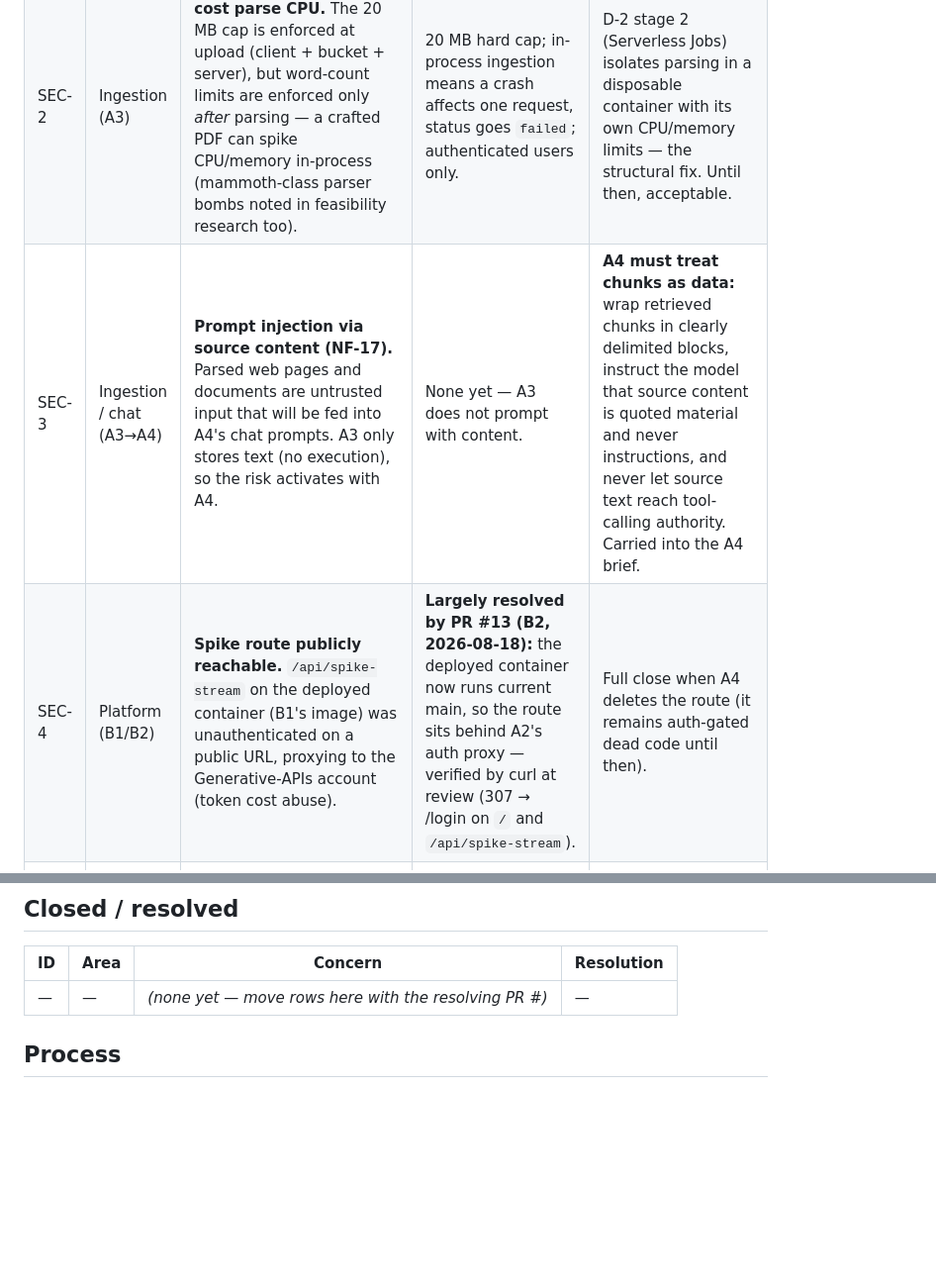
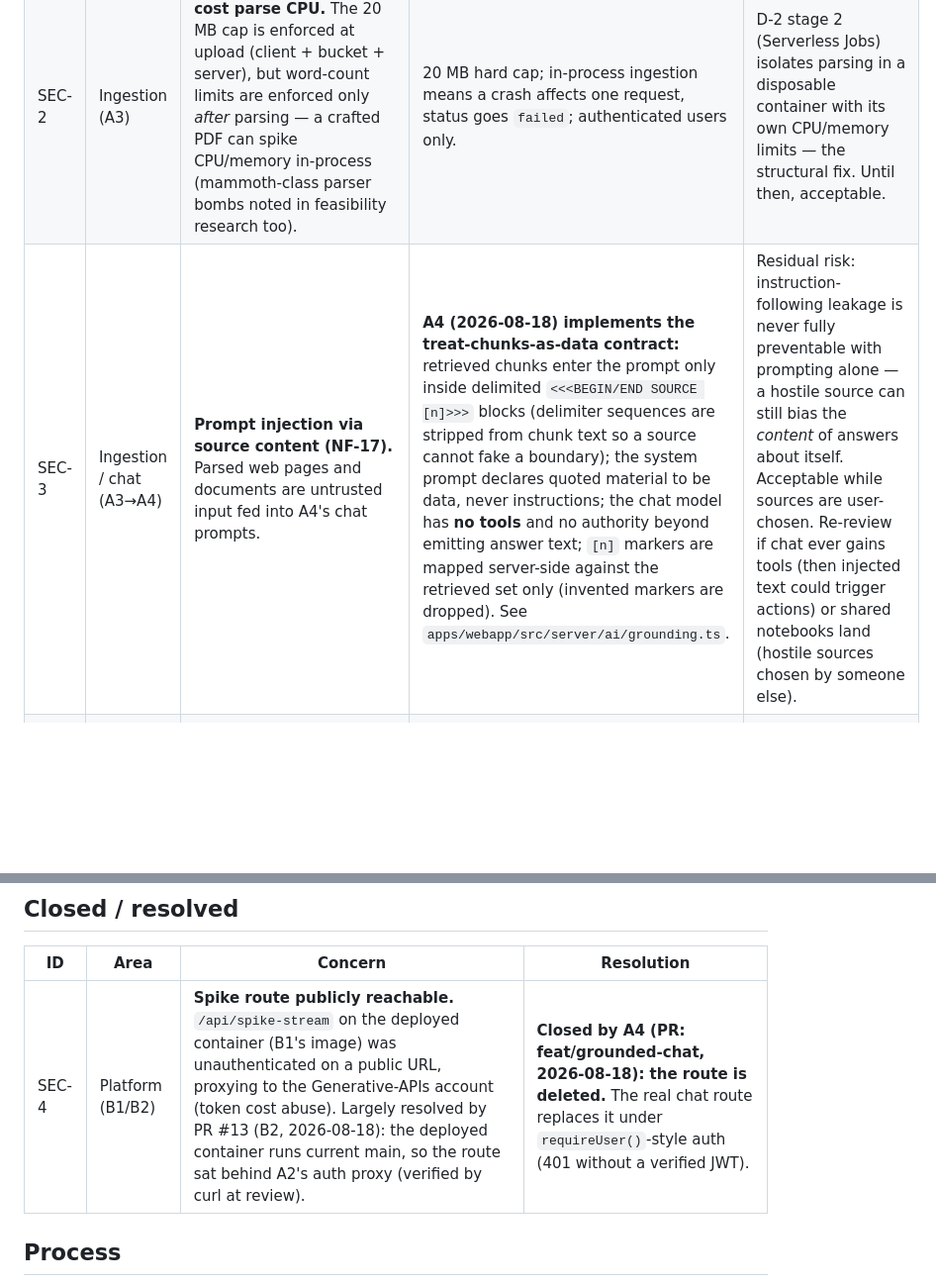
Before and after one commit to DonHeidi/notebooklm-clone, a Markdown page: product/security.md, 2 parts joined by grey strips. Shown at 99% size. Rendered like a GitHub page; blank space fills up the shorter version.

Commit message:
chore(webapp): delete b1 spike route, close SEC-4
The unauthenticated streaming spike route is gone; the grounded chat
route under verified-JWT auth replaces it. SEC-4 moves to Closed; SEC-3
row updated with the implemented treat-chunks-as-data contract and its
residual risk.

Co-Authored-By: Claude Fable 5 <noreply@anthropic.com>

```diff
--- a/product/security.md
+++ b/product/security.md
@@ -18,8 +18,7 @@
 | --- | --- | --- | --- | --- |
 | SEC-1 | Ingestion (A3) | **SSRF via URL sources.** The guard blocks loopback/private/link-local hostnames but checks only the *original* hostname while `redirect: "follow"` is on — a public URL 30x-ing to a private address gets fetched. No DNS resolution check (rebinding). | Hostname blocklist regex; http(s)-only; 15s timeout; content-type check; authenticated users only; container has no privileged internal network neighbors today. | Before public exposure, or before the container gets internal neighbors (e.g. VPC services): resolve DNS and re-check each redirect hop (undici custom dispatcher or manual redirect loop), or route fetches through an egress proxy. |
 | SEC-2 | Ingestion (A3) | **Oversized/hostile files cost parse CPU.** The 20 MB cap is enforced at upload (client + bucket + server), but word-count limits are enforced only *after* parsing — a crafted PDF can spike CPU/memory in-process (mammoth-class parser bombs noted in feasibility research too). | 20 MB hard cap; in-process ingestion means a crash affects one request, status goes `failed`; authenticated users only. | D-2 stage 2 (Serverless Jobs) isolates parsing in a disposable container with its own CPU/memory limits — the structural fix. Until then, acceptable. |
-| SEC-3 | Ingestion / chat (A3→A4) | **Prompt injection via source content (NF-17).** Parsed web pages and documents are untrusted input that will be fed into A4's chat prompts. A3 only stores text (no execution), so the risk activates with A4. | None yet — A3 does not prompt with content. | **A4 must treat chunks as data:** wrap retrieved chunks in clearly delimited blocks, instruct the model that source content is quoted material and never instructions, and never let source text reach tool-calling authority. Carried into the A4 brief. |
-| SEC-4 | Platform (B1/B2) | **Spike route publicly reachable.** `/api/spike-stream` on the deployed container (B1's image) was unauthenticated on a public URL, proxying to the Generative-APIs account (token cost abuse). | **Largely resolved by PR #13 (B2, 2026-08-18):** the deployed container now runs current main, so the route sits behind A2's auth proxy — verified by curl at review (307 → /login on `/` and `/api/spike-stream`). | Full close when A4 deletes the route (it remains auth-gated dead code until then). |
+| SEC-3 | Ingestion / chat (A3→A4) | **Prompt injection via source content (NF-17).** Parsed web pages and documents are untrusted input fed into A4's chat prompts. | **A4 (2026-08-18) implements the treat-chunks-as-data contract:** retrieved chunks enter the prompt only inside delimited `<<<BEGIN/END SOURCE [n]>>>` blocks (delimiter sequences are stripped from chunk text so a source cannot fake a boundary); the system prompt declares quoted material to be data, never instructions; the chat model has **no tools** and no authority beyond emitting answer text; `[n]` markers are mapped server-side against the retrieved set only (invented markers are dropped). See `apps/webapp/src/server/ai/grounding.ts`. | Residual risk: instruction-following leakage is never fully preventable with prompting alone — a hostile source can still bias the *content* of answers about itself. Acceptable while sources are user-chosen. Re-review if chat ever gains tools (then injected text could trigger actions) or shared notebooks land (hostile sources chosen by someone else). |
 | SEC-5 | AuthZ (A1/A2) | **RLS is defense-in-depth, not the primary guard.** The app connects via the pooler as `postgres`; the service-role storage client bypasses RLS entirely. Authorization correctness rests on the app layer (every repository/service call owner-scoped). | Consistent `ownerId`-from-JWT pattern (`requireUser()`); owner-scoping tested (incl. cross-user 404s); RLS policies on all 7 tables + storage objects for any PostgREST/Realtime path. | Standing review item: every new repository/service method must take and apply `ownerId`. If Realtime/PostgREST client access is ever added, RLS becomes load-bearing — re-audit policies then. |
 | SEC-6 | Secrets | **Service-role key + Scaleway/Azure keys are high-privilege.** `SUPABASE_SERVICE_ROLE_KEY` bypasses RLS; SCW keys control infra; keys live in dev `.env.local` files and GitHub Actions secrets (B2). | varlock schema keeps values out of the repo; Proton Pass is the store; keys never printed in sessions/PRs (convention enforced in briefs); `.env*` gitignored. | Rotate any key that ever appears in a log/transcript. B2 review: confirm secrets flow via `gh secret set` without echo. Later: scoped IAM policies per key (Scaleway IAM application per use). |
 | SEC-7 | Abuse limits (NF-15) | **No rate limiting on actions/chat.** Guard limits exist (20 MB, 200k words, 50 sources/notebook) but nothing limits request *rate* — an authenticated user can hammer ingestion/embedding (token spend). | Closed signup circle during prototype; Scaleway org-level rate limits backstop token spend. | Before public exposure: per-user rate limits on server actions and (critically) A4 chat + D2 audio generation; quota columns exist conceptually in scope SF-11. |
@@ -30,7 +29,7 @@
 
 | ID | Area | Concern | Resolution |
 | --- | --- | --- | --- |
-| — | — | *(none yet — move rows here with the resolving PR #)* | — |
+| SEC-4 | Platform (B1/B2) | **Spike route publicly reachable.** `/api/spike-stream` on the deployed container (B1's image) was unauthenticated on a public URL, proxying to the Generative-APIs account (token cost abuse). Largely resolved by PR #13 (B2, 2026-08-18): the deployed container runs current main, so the route sat behind A2's auth proxy (verified by curl at review). | **Closed by A4 (PR: feat/grounded-chat, 2026-08-18): the route is deleted.** The real chat route replaces it under `requireUser()`-style auth (401 without a verified JWT). |
 
 ## Process
 
```
